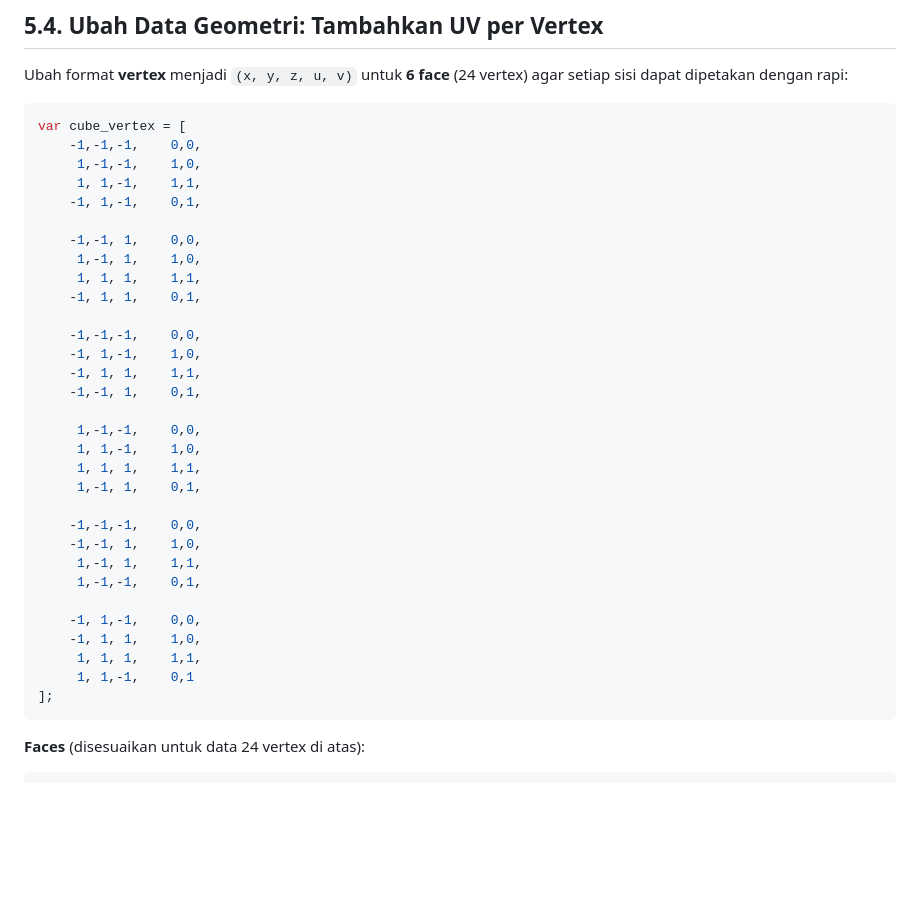
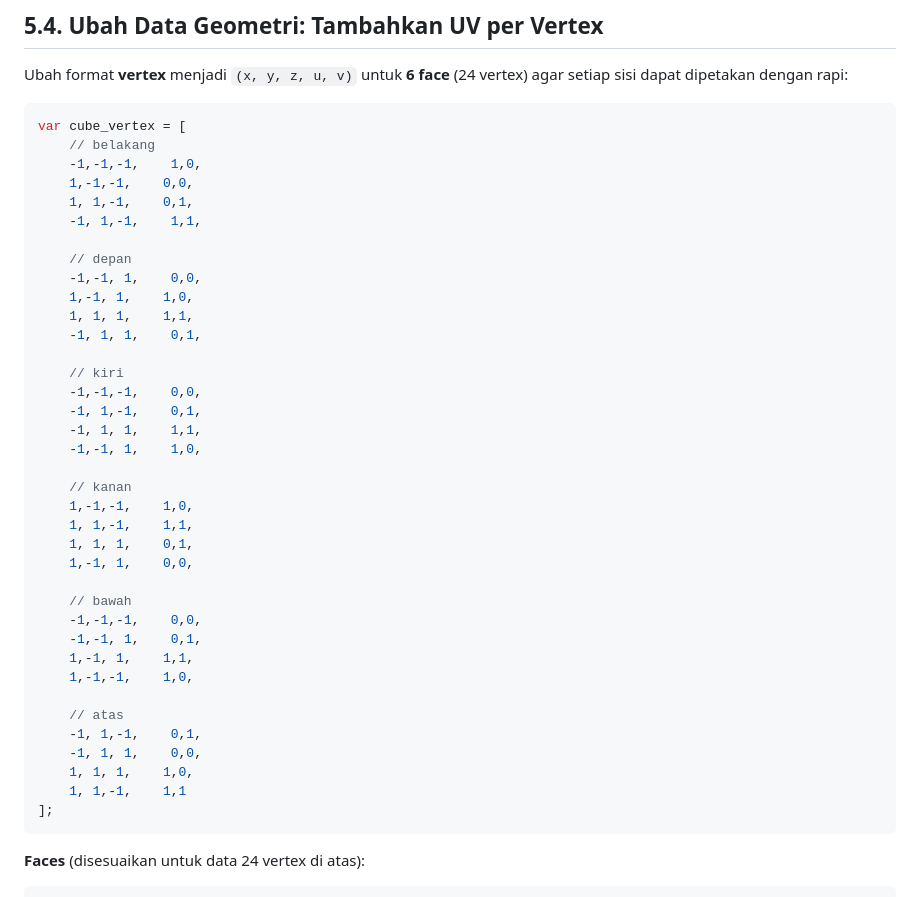
Before and after one commit to AlynxNeko/grafkom-b, a Markdown page: pertemuan-03-greyscale-and-textures/README.md, the part around the change. Drawn GitHub-style; blank space fills up the shorter version.

Commit message:
readmeeee

````diff
--- a/pertemuan-03-greyscale-and-textures/README.md
+++ b/pertemuan-03-greyscale-and-textures/README.md
@@ -136,35 +136,41 @@ Ubah format **vertex** menjadi `(x, y, z, u, v)` untuk **6 face** (24 vertex) ag
 
 ```javascript
 var cube_vertex = [
-    -1,-1,-1,    0,0,
-     1,-1,-1,    1,0,
-     1, 1,-1,    1,1,
-    -1, 1,-1,    0,1,
+    // belakang
+    -1,-1,-1,    1,0,
+    1,-1,-1,    0,0,
+    1, 1,-1,    0,1,
+    -1, 1,-1,    1,1,
 
+    // depan
     -1,-1, 1,    0,0,
-     1,-1, 1,    1,0,
-     1, 1, 1,    1,1,
+    1,-1, 1,    1,0,
+    1, 1, 1,    1,1,
     -1, 1, 1,    0,1,
 
+    // kiri
     -1,-1,-1,    0,0,
-    -1, 1,-1,    1,0,
+    -1, 1,-1,    0,1,
     -1, 1, 1,    1,1,
+    -1,-1, 1,    1,0,
+
+    // kanan
+    1,-1,-1,    1,0,
+    1, 1,-1,    1,1,
+    1, 1, 1,    0,1,
+    1,-1, 1,    0,0,
+
+    // bawah
+    -1,-1,-1,    0,0,
     -1,-1, 1,    0,1,
+    1,-1, 1,    1,1,
+    1,-1,-1,    1,0,
 
-     1,-1,-1,    0,0,
-     1, 1,-1,    1,0,
-     1, 1, 1,    1,1,
-     1,-1, 1,    0,1,
-
-    -1,-1,-1,    0,0,
-    -1,-1, 1,    1,0,
-     1,-1, 1,    1,1,
-     1,-1,-1,    0,1,
-
-    -1, 1,-1,    0,0,
-    -1, 1, 1,    1,0,
-     1, 1, 1,    1,1,
-     1, 1,-1,    0,1
+    // atas
+    -1, 1,-1,    0,1,
+    -1, 1, 1,    0,0,
+    1, 1, 1,    1,0,
+    1, 1,-1,    1,1
 ];
 ```
 
````
